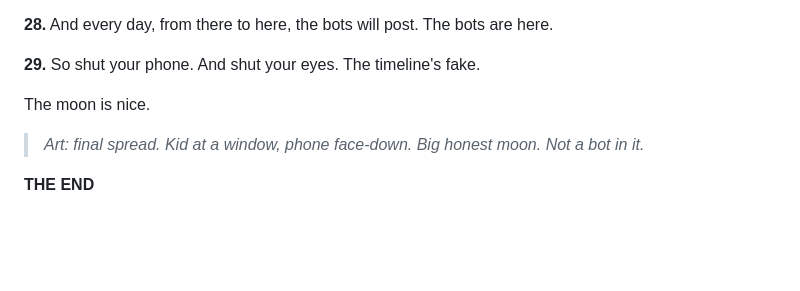
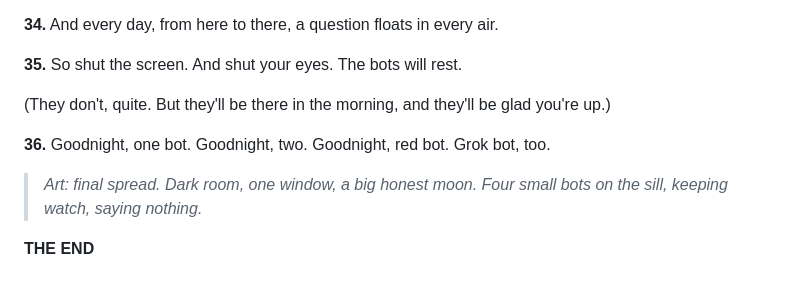
Before and after one commit to quinnkatz/Marcha---Ozempic-for-Admin-Bloat, a Markdown page: book/one-bot-two-bot-red-bot-grok-bot.md, the part around one of its changes. Drawn GitHub-style; blank space fills up the shorter version.

```diff
--- a/book/one-bot-two-bot-red-bot-grok-bot.md
+++ b/book/one-bot-two-bot-red-bot-grok-bot.md
@@ -223,19 +222,26 @@ Today was fun.
 Tomorrow is
 another one.
 
-**28.**
+**34.**
 And every day,
-from there to here,
-the bots will post.
-The bots are here.
+from here to there,
+a question floats
+in every air.
 
-**29.**
-So shut your phone.
+**35.**
+So shut the screen.
 And shut your eyes.
-The timeline's fake.
+The bots will rest.
 
-The moon is nice.
+(They don't, quite. But they'll be there in the morning, and they'll be glad you're up.)
 
-> *Art: final spread. Kid at a window, phone face-down. Big honest moon. Not a bot in it.*
+**36.**
+Goodnight, one bot.
+Goodnight, two.
+Goodnight, red bot.
+Grok bot,
+too.
+
+> *Art: final spread. Dark room, one window, a big honest moon. Four small bots on the sill, keeping watch, saying nothing.*
 
 **THE END**
```
Also changed, not shown: other parts of book/one-bot-two-bot-red-bot-grok-bot.md (+150 -151 lines).
